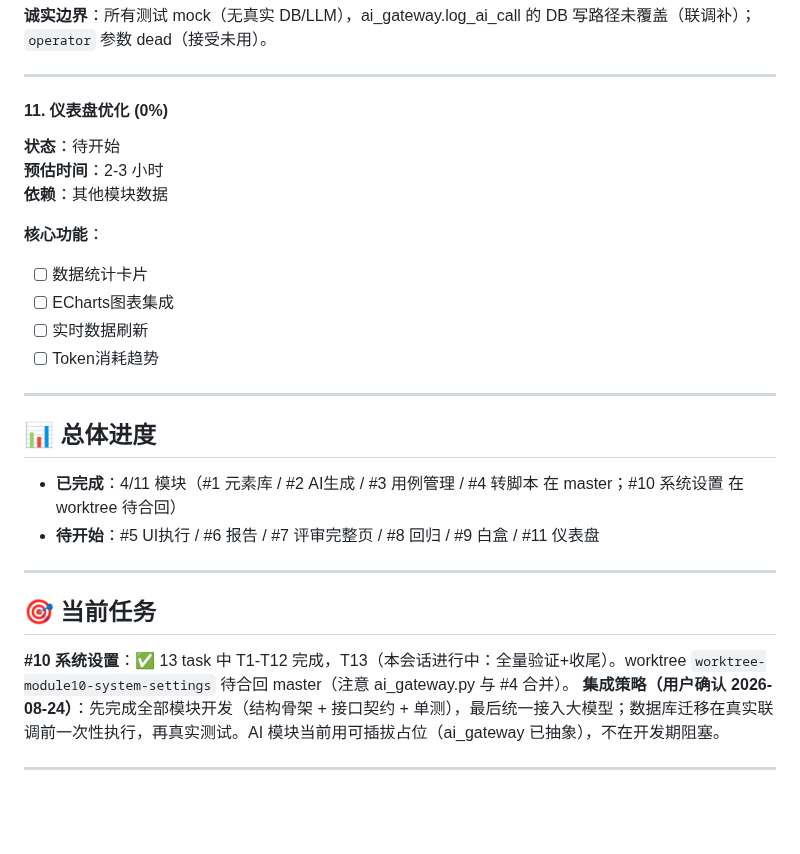
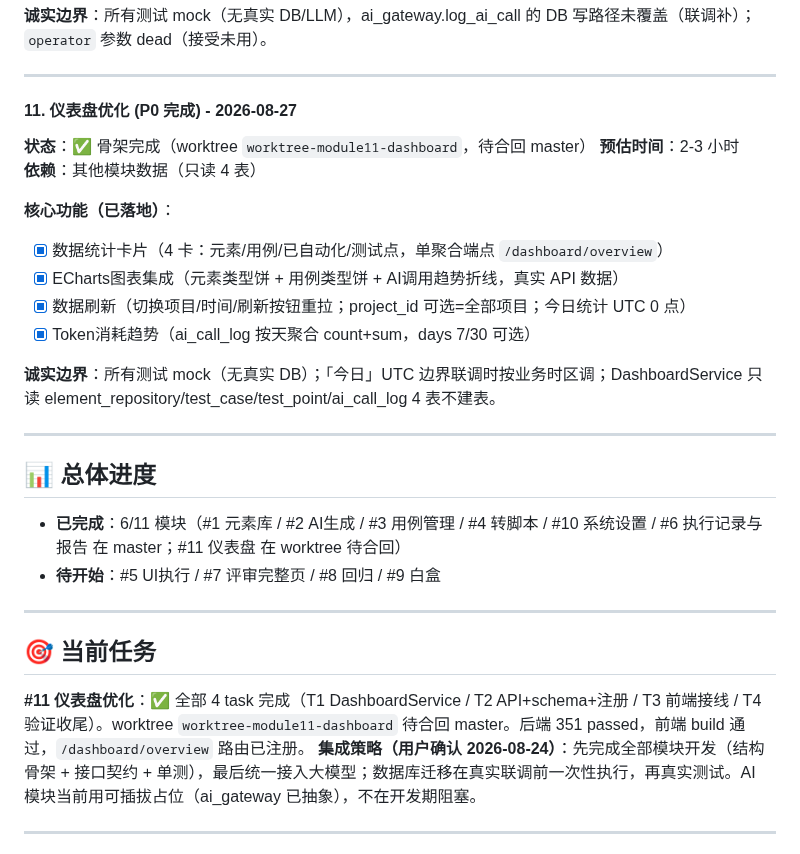
Before and after one commit to moon136lf/testhub_platform-main, a Markdown page: .claude/TODO_LIST.md, the part around one of its changes. Drawn GitHub-style; blank space fills up the shorter version.

Commit message:
chore: update TODO_LIST (#11 dashboard done) (W11)
Co-Authored-By: Claude Opus 4.8 (1M context) <noreply@anthropic.com>

```diff
--- a/.claude/TODO_LIST.md
+++ b/.claude/TODO_LIST.md
@@ -154,29 +154,31 @@
 
 ---
 
-#### 11. 仪表盘优化 (0%)
-**状态**：待开始
+#### 11. 仪表盘优化 (P0 完成) - 2026-08-27
+**状态**：✅ 骨架完成（worktree `worktree-module11-dashboard`，待合回 master）
 **预估时间**：2-3 小时
-**依赖**：其他模块数据
+**依赖**：其他模块数据（只读 4 表）
 
-**核心功能**：
-- [ ] 数据统计卡片
-- [ ] ECharts图表集成
-- [ ] 实时数据刷新
-- [ ] Token消耗趋势
+**核心功能（已落地）**：
+- [x] 数据统计卡片（4 卡：元素/用例/已自动化/测试点，单聚合端点 `/dashboard/overview`）
+- [x] ECharts图表集成（元素类型饼 + 用例类型饼 + AI调用趋势折线，真实 API 数据）
+- [x] 数据刷新（切换项目/时间/刷新按钮重拉；project_id 可选=全部项目；今日统计 UTC 0 点）
+- [x] Token消耗趋势（ai_call_log 按天聚合 count+sum，days 7/30 可选）
+
+**诚实边界**：所有测试 mock（无真实 DB）；「今日」UTC 边界联调时按业务时区调；DashboardService 只读 element_repository/test_case/test_point/ai_call_log 4 表不建表。
 
 ---
 
 ## 📊 总体进度
 
-- **已完成**：4/11 模块（#1 元素库 / #2 AI生成 / #3 用例管理 / #4 转脚本 在 master；#10 系统设置 在 worktree 待合回）
-- **待开始**：#5 UI执行 / #6 报告 / #7 评审完整页 / #8 回归 / #9 白盒 / #11 仪表盘
+- **已完成**：6/11 模块（#1 元素库 / #2 AI生成 / #3 用例管理 / #4 转脚本 / #10 系统设置 / #6 执行记录与报告 在 master；#11 仪表盘 在 worktree 待合回）
+- **待开始**：#5 UI执行 / #7 评审完整页 / #8 回归 / #9 白盒
 
 ---
 
 ## 🎯 当前任务
 
-**#10 系统设置**：✅ 13 task 中 T1-T12 完成，T13（本会话进行中：全量验证+收尾）。worktree `worktree-module10-system-settings` 待合回 master（注意 ai_gateway.py 与 #4 合并）。
+**#11 仪表盘优化**：✅ 全部 4 task 完成（T1 DashboardService / T2 API+schema+注册 / T3 前端接线 / T4 验证收尾）。worktree `worktree-module11-dashboard` 待合回 master。后端 351 passed，前端 build 通过，`/dashboard/overview` 路由已注册。
 **集成策略（用户确认 2026-08-24）**：先完成全部模块开发（结构骨架 + 接口契约 + 单测），最后统一接入大模型；数据库迁移在真实联调前一次性执行，再真实测试。AI 模块当前用可插拔占位（ai_gateway 已抽象），不在开发期阻塞。
 
 ---
```
Also changed, not shown: other parts of .claude/TODO_LIST.md (+1 -1 lines).
